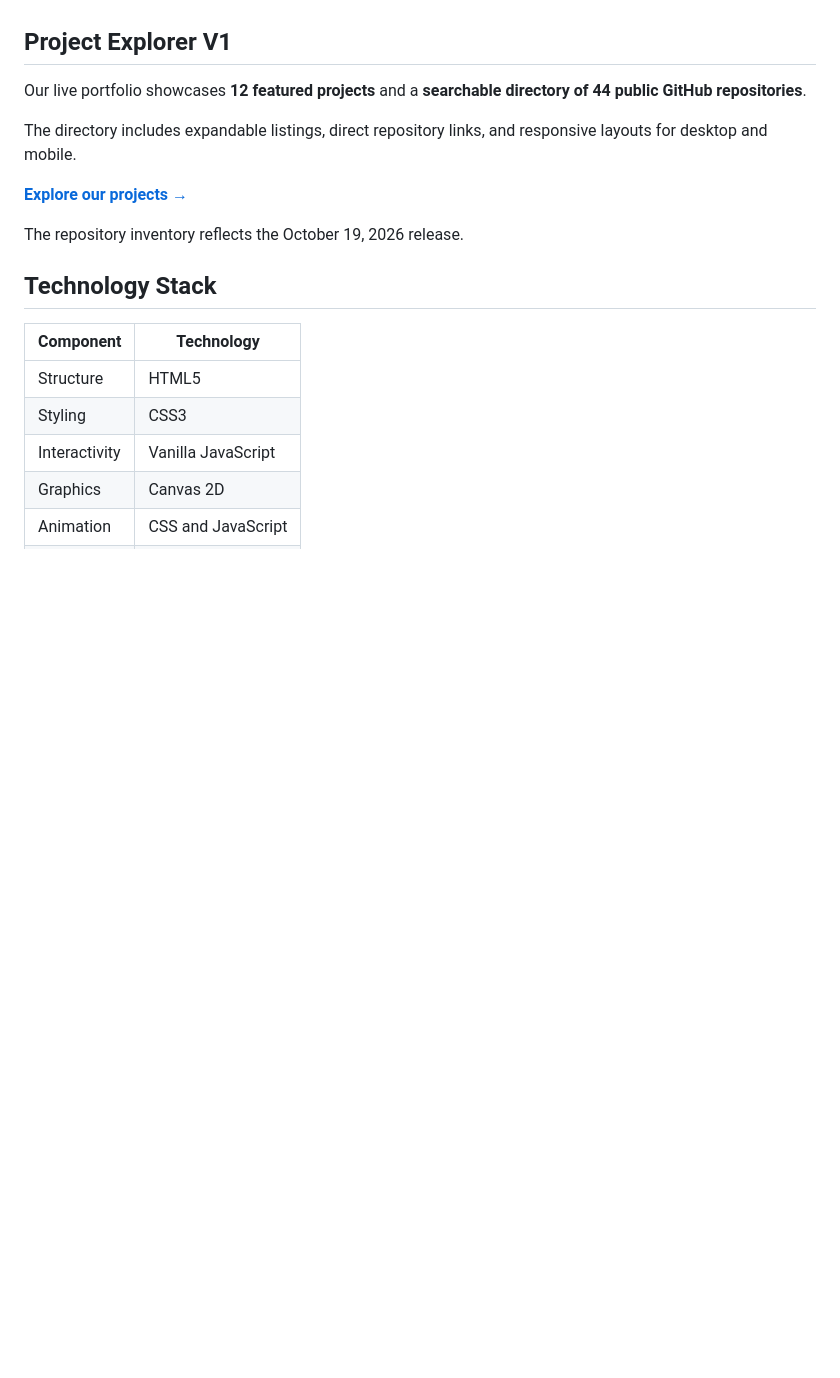
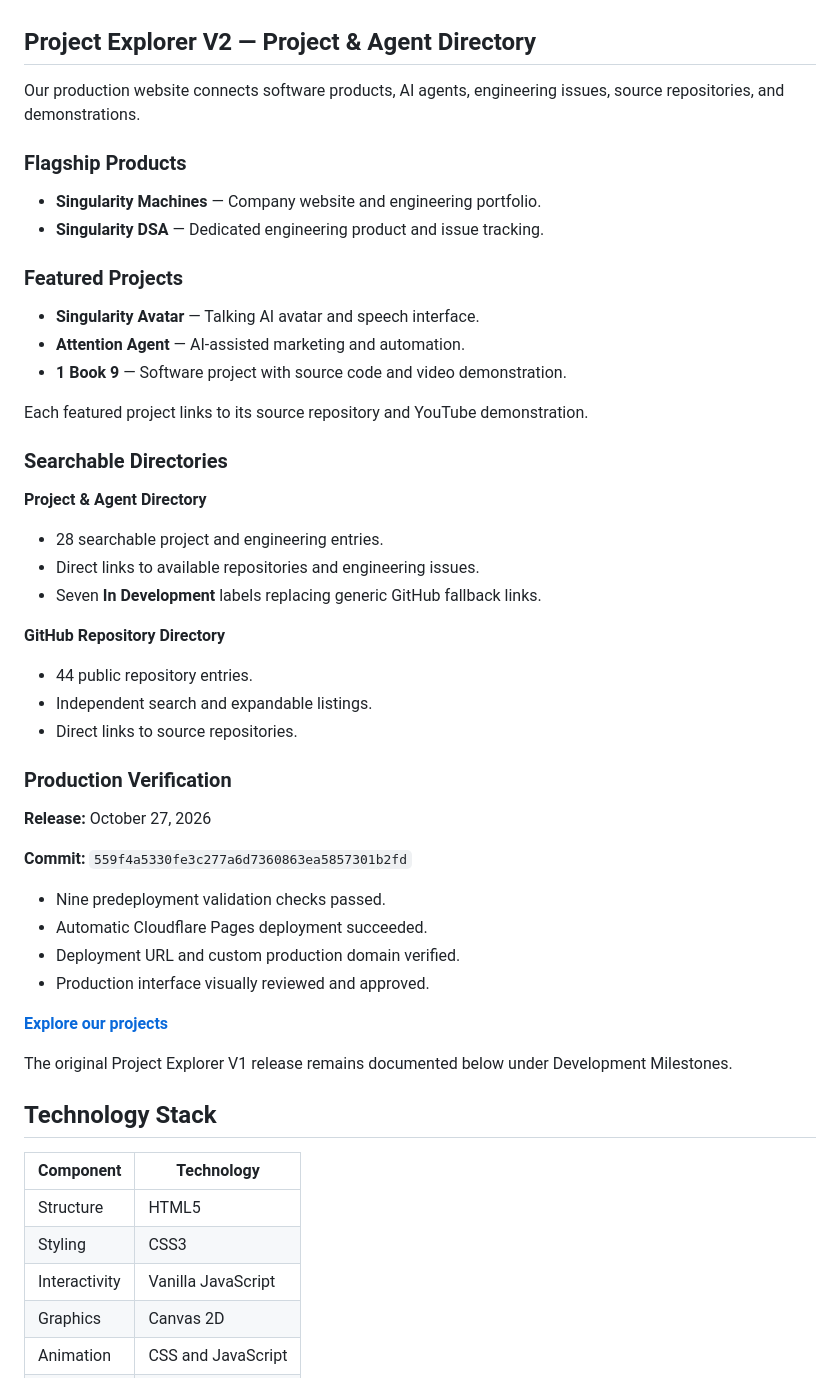
Before and after one commit to ThirDecade2020/SingularityMachinesWebsite, a Markdown page: README.md, the part around the change. Drawn GitHub-style; blank space fills up the shorter version.

Commit message:
Document Project Explorer V2 production release

```diff
--- a/README.md
+++ b/README.md
@@ -51,17 +51,51 @@ The Singularity Machines website is a lightweight, responsive, single-page exper
 4. **About** — Company philosophy and mission
 5. **Contact** — Business inquiries and communication
 
-## Project Explorer V1
+## Project Explorer V2 — Project & Agent Directory
 
-Our live portfolio showcases **12 featured projects** and a
-**searchable directory of 44 public GitHub repositories**.
+Our production website connects software products, AI agents,
+engineering issues, source repositories, and demonstrations.
 
-The directory includes expandable listings, direct repository links,
-and responsive layouts for desktop and mobile.
+### Flagship Products
 
-**[Explore our projects →](https://singularitymachines.si/#projects)**
+- **Singularity Machines** — Company website and engineering portfolio.
+- **Singularity DSA** — Dedicated engineering product and issue tracking.
 
-The repository inventory reflects the October 19, 2026 release.
+### Featured Projects
+
+- **Singularity Avatar** — Talking AI avatar and speech interface.
+- **Attention Agent** — AI-assisted marketing and automation.
+- **1 Book 9** — Software project with source code and video demonstration.
+
+Each featured project links to its source repository and YouTube demonstration.
+
+### Searchable Directories
+
+**Project & Agent Directory**
+- 28 searchable project and engineering entries.
+- Direct links to available repositories and engineering issues.
+- Seven **In Development** labels replacing generic GitHub fallback links.
+
+**GitHub Repository Directory**
+- 44 public repository entries.
+- Independent search and expandable listings.
+- Direct links to source repositories.
+
+### Production Verification
+
+**Release:** October 27, 2026
+
+**Commit:** `559f4a5330fe3c277a6d7360863ea5857301b2fd`
+
+- Nine predeployment validation checks passed.
+- Automatic Cloudflare Pages deployment succeeded.
+- Deployment URL and custom production domain verified.
+- Production interface visually reviewed and approved.
+
+**[Explore our projects](https://singularitymachines.si/#projects)**
+
+The original Project Explorer V1 release remains documented below
+under Development Milestones.
 
 ## Technology Stack
 
```
